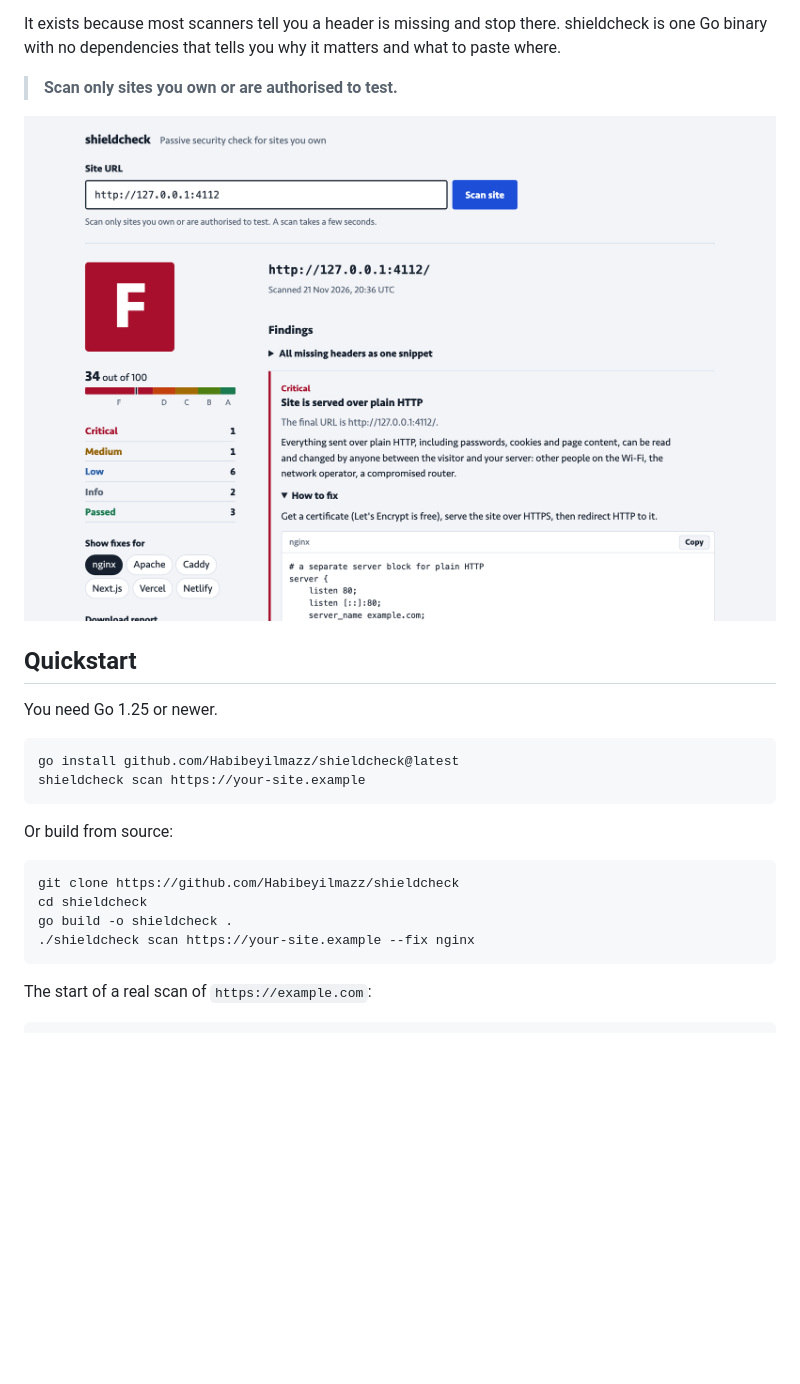
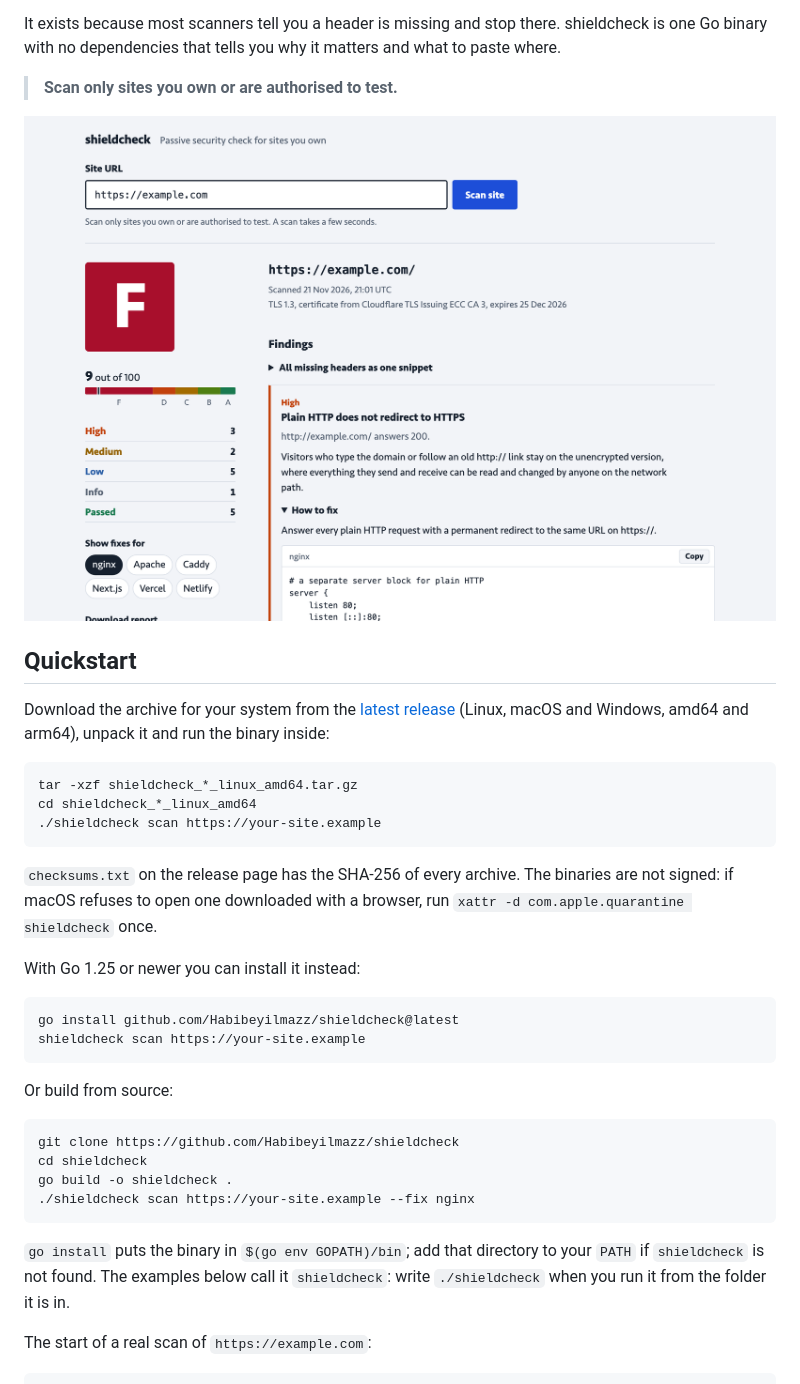
Before and after one commit to Habibeyilmazz/shieldcheck, a Markdown page: README.md, the part around one of its changes. GitHub-like rendering; pictures changed too: docs/screenshots/report.png; blank space fills up the shorter version.

````diff
--- a/README.md
+++ b/README.md
@@ -10,7 +10,17 @@ It exists because most scanners tell you a header is missing and stop there. shi
 
 ## Quickstart
 
-You need Go 1.25 or newer.
+Download the archive for your system from the [latest release](https://github.com/Habibeyilmazz/shieldcheck/releases/latest) (Linux, macOS and Windows, amd64 and arm64), unpack it and run the binary inside:
+
+```sh
+tar -xzf shieldcheck_*_linux_amd64.tar.gz
+cd shieldcheck_*_linux_amd64
+./shieldcheck scan https://your-site.example
+```
+
+`checksums.txt` on the release page has the SHA-256 of every archive. The binaries are not signed: if macOS refuses to open one downloaded with a browser, run `xattr -d com.apple.quarantine shieldcheck` once.
+
+With Go 1.25 or newer you can install it instead:
 
 ```sh
 go install github.com/Habibeyilmazz/shieldcheck@latest
@@ -25,6 +35,8 @@ cd shieldcheck
 go build -o shieldcheck .
 ./shieldcheck scan https://your-site.example --fix nginx
 ```
+
+`go install` puts the binary in `$(go env GOPATH)/bin`; add that directory to your `PATH` if `shieldcheck` is not found. The examples below call it `shieldcheck`: write `./shieldcheck` when you run it from the folder it is in.
 
 The start of a real scan of `https://example.com`:
 
````
Also changed, not shown: other parts of README.md (+28 -5 lines), CHANGELOG.md (+52 -0 lines), docs/screenshots/findings.png, 2 other files.
